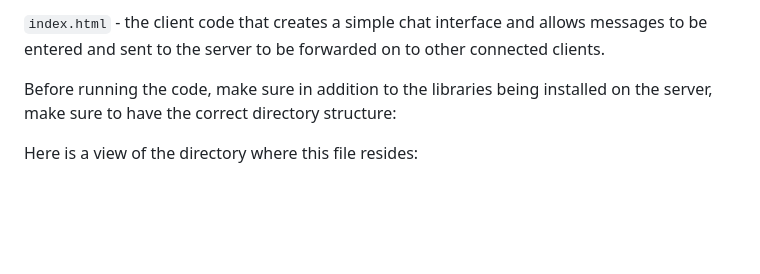
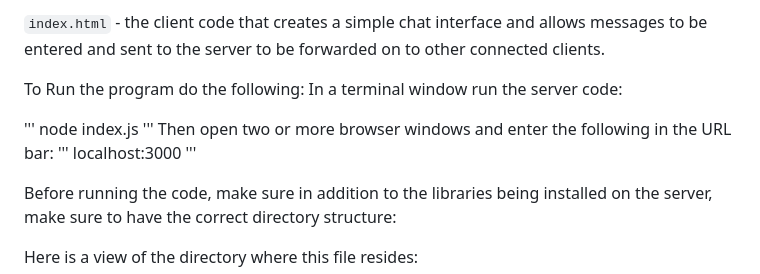
Before and after one commit to rolandlabana/roll-chat, a Markdown page: README.md, the part around the change. GitHub-like rendering; blank space fills up the shorter version.

Commit message:
Update README.md
added exactly how to run the app

```diff
--- a/README.md
+++ b/README.md
@@ -19,7 +19,16 @@ It consists of two programs:
 
 `index.html` - the client code that creates a simple chat interface and allows messages to be entered and sent to the server to be forwarded on to other connected clients.
 
+To Run the program do the following:
+In a terminal window run the server code:
 
+'''
+node index.js
+'''
+Then open two or more browser windows and enter the following in the URL bar:
+'''
+localhost:3000
+'''
 
 Before running the code, make sure in addition to the libraries being installed on the server, make sure to have the correct directory structure:
 
```
